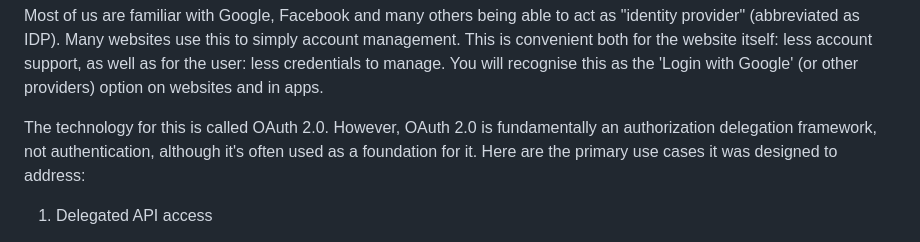
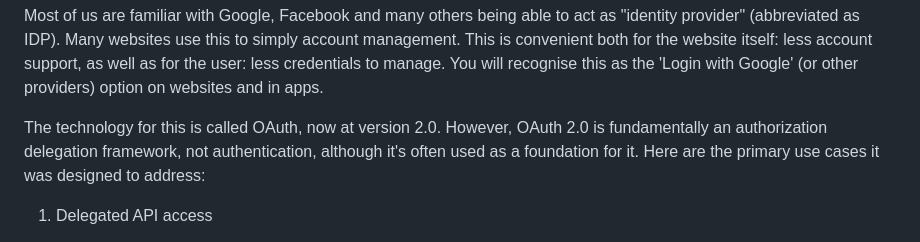
Before and after one commit to janssen70/P, a Markdown page: README.md, the part around the change. Rendered like a GitHub page.

```diff
--- a/README.md
+++ b/README.md
@@ -83,7 +83,7 @@ less account support, as well as for the user: less credentials to manage. You
 will recognise this as the 'Login with Google' (or other providers) option on
 websites and in apps.
 
-The technology for this is called OAuth 2.0. However, OAuth 2.0 is fundamentally an
+The technology for this is called OAuth, now at version 2.0. However, OAuth 2.0 is fundamentally an
 authorization delegation framework, not authentication, although it's often used as
 a foundation for it. Here are the primary use cases it was designed to address:
 
```
